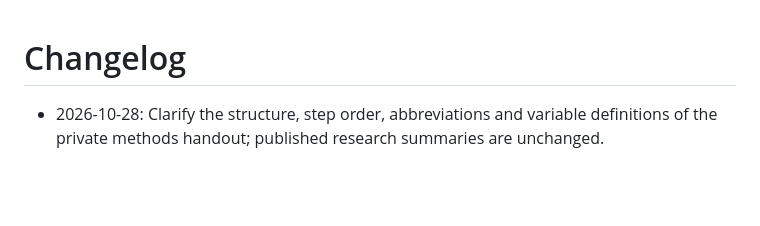
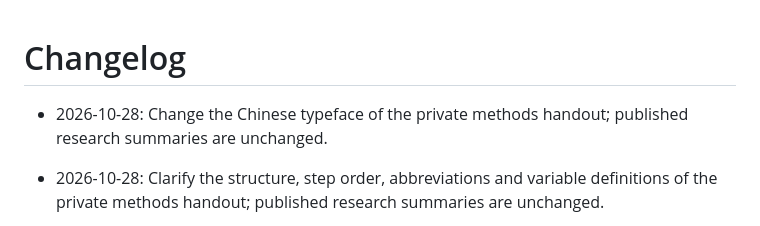
Before and after one commit to YungHsiuLai/arvin-research-studio, a Markdown page: CHANGELOG.md, the part around the change. Drawn GitHub-style; blank space fills up the shorter version.

Commit message:
Update public metadata catalog

```diff
--- a/CHANGELOG.md
+++ b/CHANGELOG.md
@@ -1,4 +1,6 @@
 # Changelog
+
+- 2026-10-28: Change the Chinese typeface of the private methods handout; published research summaries are unchanged.
 
 - 2026-10-28: Clarify the structure, step order, abbreviations and variable definitions of the private methods handout; published research summaries are unchanged.
 
```
